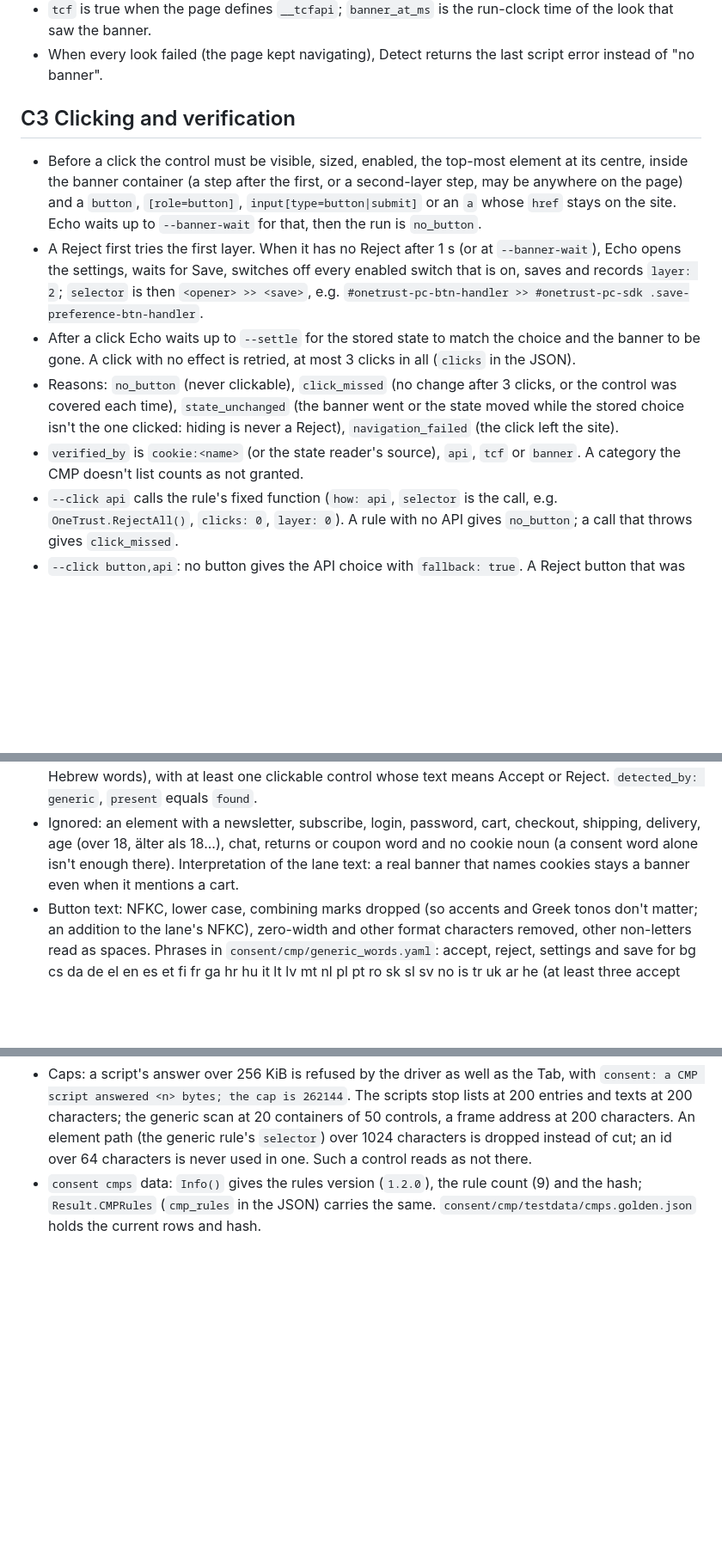
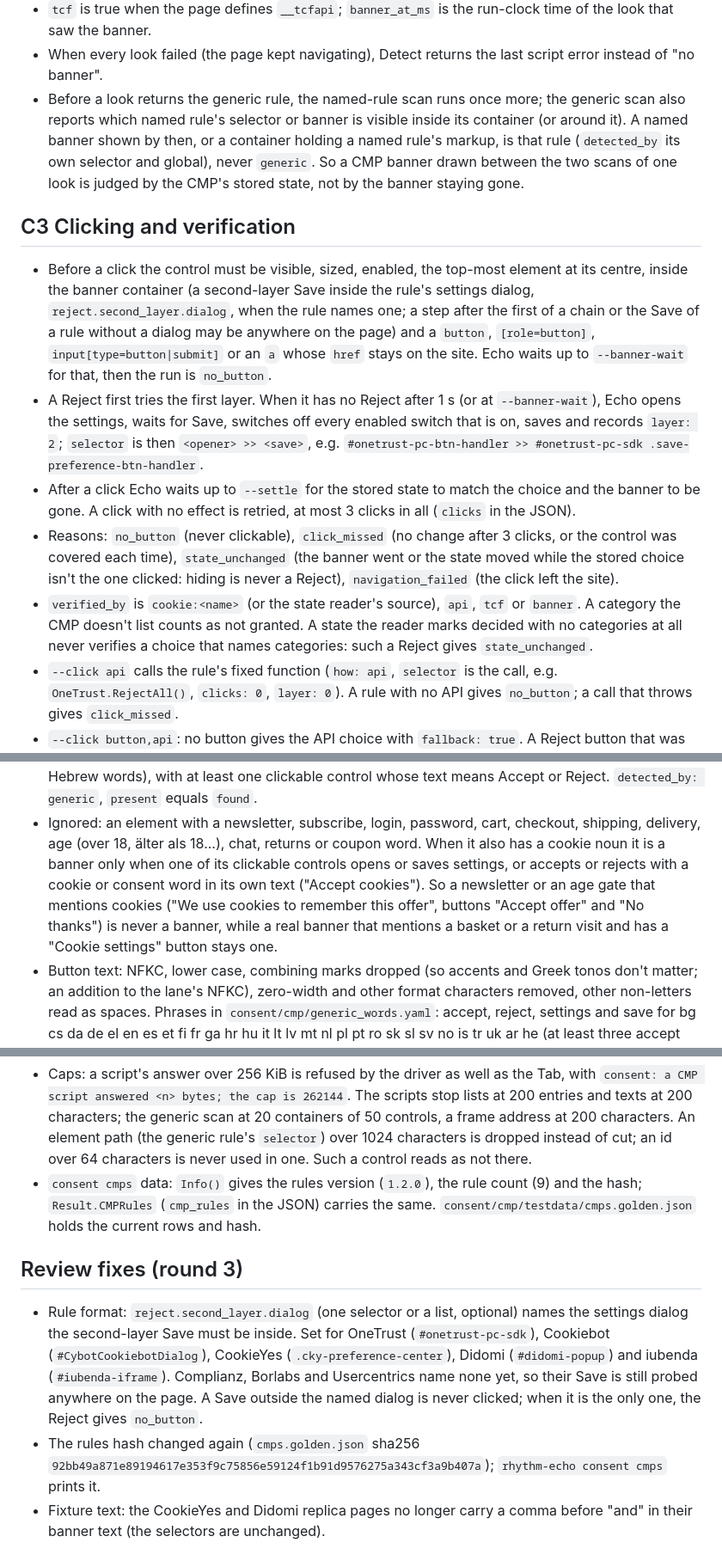
Before and after one commit to RhythmShahriar/echo, a Markdown page: docs/changes/consent-cmp.md, 3 parts joined by grey strips. Shown at 86% size. Drawn GitHub-style; blank space fills up the shorter version.

Commit message:
docs(cmp): record the detect, generic and second-layer fixes

```diff
--- a/docs/changes/consent-cmp.md
+++ b/docs/changes/consent-cmp.md
@@ -50,12 +50,22 @@ texts, for the release notes and the docs team.
   run-clock time of the look that saw the banner.
 - When every look failed (the page kept navigating), Detect returns the
   last script error instead of "no banner".
+- Before a look returns the generic rule, the named-rule scan runs once
+  more; the generic scan also reports which named rule's selector or
+  banner is visible inside its container (or around it). A named banner
+  shown by then, or a container holding a named rule's markup, is that
+  rule (`detected_by` its own selector and global), never `generic`. So
+  a CMP banner drawn between the two scans of one look is judged by the
+  CMP's stored state, not by the banner staying gone.
 
 ## C3 Clicking and verification
 
 - Before a click the control must be visible, sized, enabled, the
-  top-most element at its centre, inside the banner container (a step
-  after the first, or a second-layer step, may be anywhere on the page)
+  top-most element at its centre, inside the banner container (a
+  second-layer Save inside the rule's settings dialog,
+  `reject.second_layer.dialog`, when the rule names one; a step after the
+  first of a chain or the Save of a rule without a dialog may be
+  anywhere on the page)
   and a `button`, `[role=button]`, `input[type=button|submit]` or an `a`
   whose `href` stays on the site. Echo waits up to `--banner-wait` for
   that, then the run is `no_button`.
@@ -74,7 +84,9 @@ texts, for the release notes and the docs team.
   `navigation_failed` (the click left the site).
 - `verified_by` is `cookie:<name>` (or the state reader's source),
   `api`, `tcf` or `banner`. A category the CMP doesn't list counts as
-  not granted.
+  not granted. A state the reader marks decided with no categories
+  at all never verifies a choice that names categories: such a Reject
+  gives `state_unchanged`.
 - `--click api` calls the rule's fixed function (`how: api`,
   `selector` is the call, e.g. `OneTrust.RejectAll()`, `clicks: 0`,
   `layer: 0`). A rule with no API gives `no_button`; a call that throws
@@ -326,9 +338,14 @@ texts, for the release notes and the docs team.
   equals `found`.
 - Ignored: an element with a newsletter, subscribe, login, password,
   cart, checkout, shipping, delivery, age (over 18, älter als 18...),
-  chat, returns or coupon word and no cookie noun (a consent word alone
-  isn't enough there). Interpretation of the lane text: a real banner
-  that names cookies stays a banner even when it mentions a cart.
+  chat, returns or coupon word. When it also has a cookie noun it is a
+  banner only when one of its clickable controls opens or saves
+  settings, or accepts or rejects with a cookie or consent word in its
+  own text ("Accept cookies"). So a newsletter or an age gate that
+  mentions cookies ("We use cookies to remember this offer", buttons
+  "Accept offer" and "No thanks") is never a banner, while a real banner
+  that mentions a basket or a return visit and has a "Cookie settings"
+  button stays one.
 - Button text: NFKC, lower case, combining marks dropped (so accents and
   Greek tonos don't matter; an addition to the lane's NFKC), zero-width
   and other format characters removed, other non-letters read as
@@ -430,3 +447,20 @@ texts, for the release notes and the docs team.
   rule count (9) and the hash; `Result.CMPRules` (`cmp_rules` in the
   JSON) carries the same. `consent/cmp/testdata/cmps.golden.json` holds
   the current rows and hash.
+
+## Review fixes (round 3)
+
+- Rule format: `reject.second_layer.dialog` (one selector or a list,
+  optional) names the settings dialog the second-layer Save must be
+  inside. Set for OneTrust (`#onetrust-pc-sdk`), Cookiebot
+  (`#CybotCookiebotDialog`), CookieYes (`.cky-preference-center`), Didomi
+  (`#didomi-popup`) and iubenda (`#iubenda-iframe`). Complianz, Borlabs
+  and Usercentrics name none yet, so their Save is still probed anywhere
+  on the page. A Save outside the named dialog is never clicked; when it
+  is the only one, the Reject gives `no_button`.
+- The rules hash changed again (`cmps.golden.json` sha256
+  `92bb49a871e89194617e353f9c75856e59124f1b91d9576275a343cf3a9b407a`);
+  `rhythm-echo consent cmps` prints it.
+- Fixture text: the CookieYes and Didomi replica pages no longer carry
+  a comma before "and" in their banner text (the selectors are
+  unchanged).
```
Also changed, not shown: other parts of docs/changes/consent-cmp.md (+1 -1 lines).
